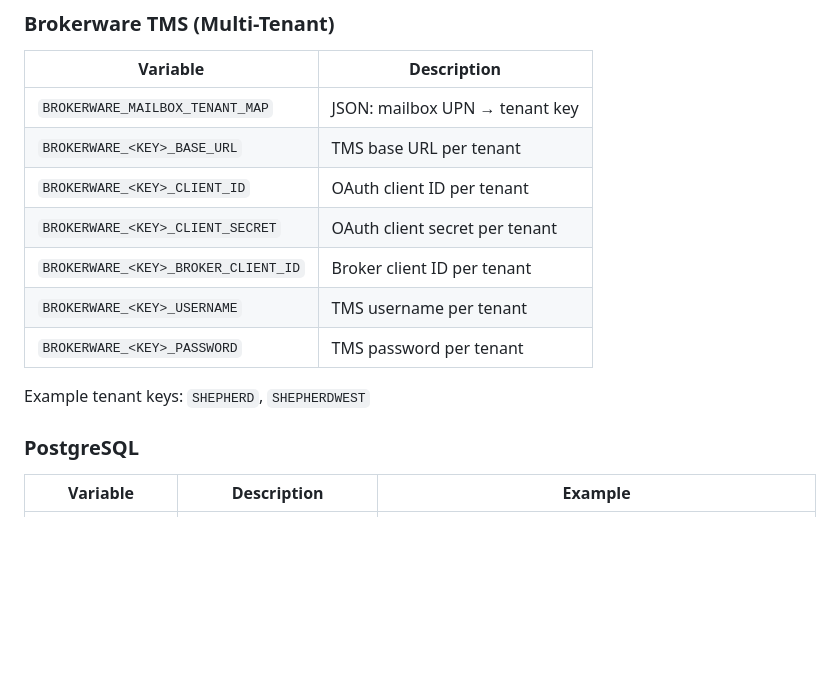
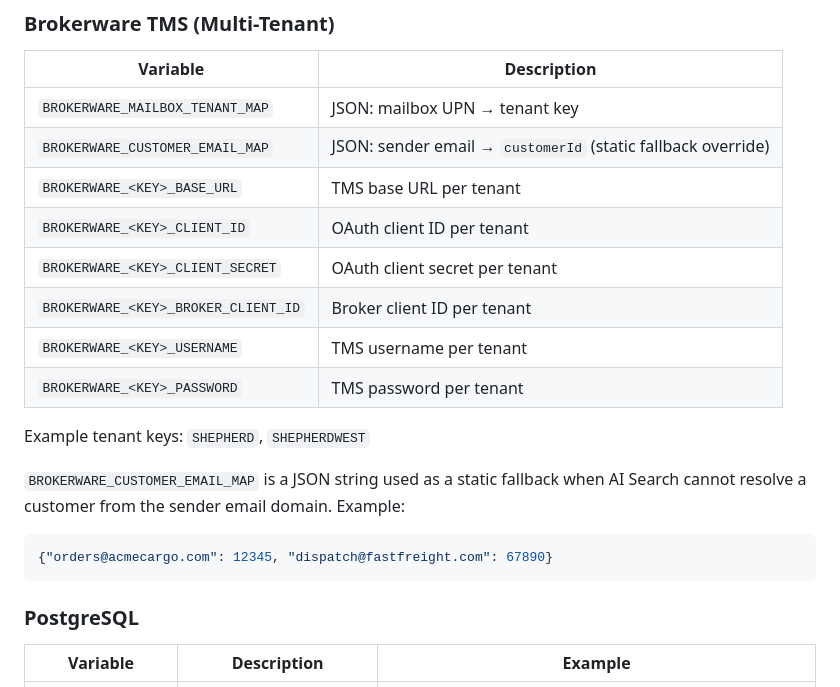
Before and after one commit to chinmaya09098/Shepherd_AI, a Markdown page: README.md, the part around one of its changes. GitHub-like rendering; blank space fills up the shorter version.

````diff
--- a/README.md
+++ b/README.md
@@ -300,6 +302,7 @@ All variables live in `local.settings.json` for local dev, or in Azure Function
 | Variable | Description |
 |---|---|
 | `BROKERWARE_MAILBOX_TENANT_MAP` | JSON: mailbox UPN → tenant key |
+| `BROKERWARE_CUSTOMER_EMAIL_MAP` | JSON: sender email → `customerId` (static fallback override) |
 | `BROKERWARE_<KEY>_BASE_URL` | TMS base URL per tenant |
 | `BROKERWARE_<KEY>_CLIENT_ID` | OAuth client ID per tenant |
 | `BROKERWARE_<KEY>_CLIENT_SECRET` | OAuth client secret per tenant |
@@ -308,6 +311,11 @@ All variables live in `local.settings.json` for local dev, or in Azure Function
 | `BROKERWARE_<KEY>_PASSWORD` | TMS password per tenant |
 
 Example tenant keys: `SHEPHERD`, `SHEPHERDWEST`
+
+`BROKERWARE_CUSTOMER_EMAIL_MAP` is a JSON string used as a static fallback when AI Search cannot resolve a customer from the sender email domain. Example:
+```json
+{"orders@acmecargo.com": 12345, "dispatch@fastfreight.com": 67890}
+```
 
 ### PostgreSQL
 
````
Also changed, not shown: other parts of README.md (+58 -14 lines).
